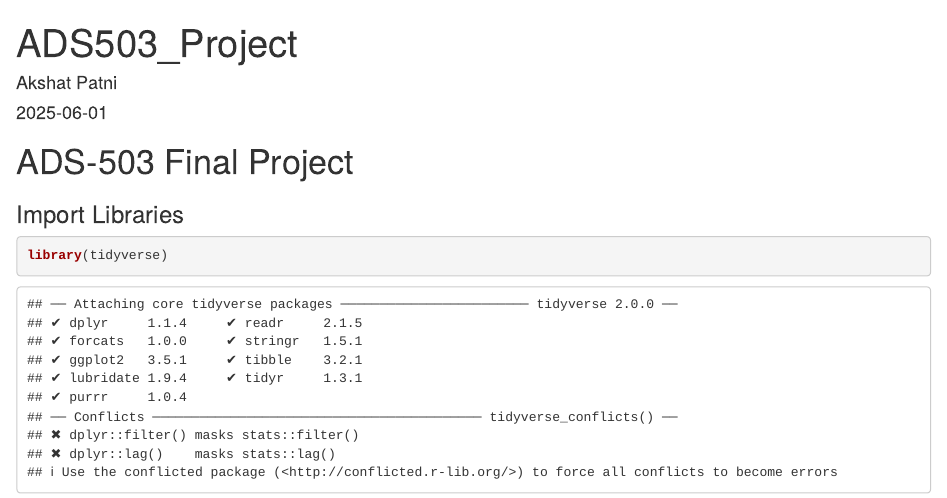
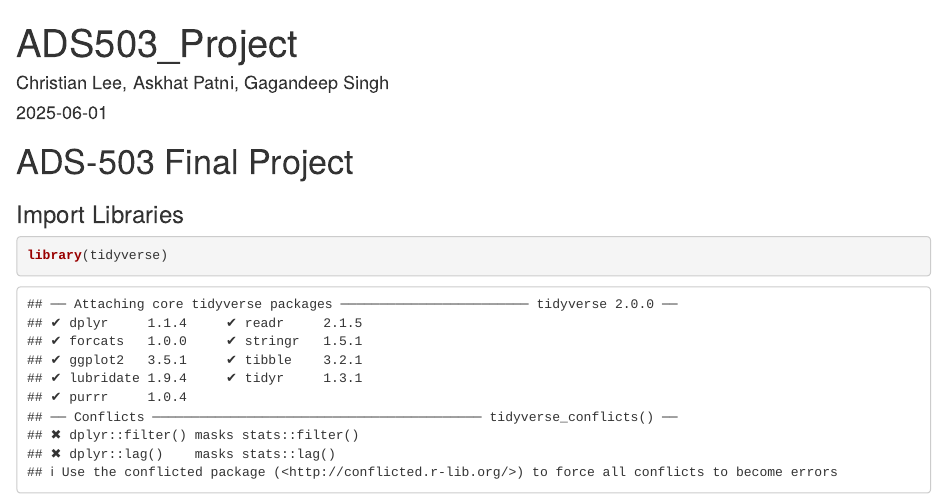
Before and after one commit to mitosisgg/ADS503_FinalProject, an R Markdown document (ADS503_Project.Rmd): the page in a window 1100 px wide, from its top. Rendered offline with R 4.5, knitr and Pandoc, with nearby package versions.

Commit message:
Update ADS503_Project.Rmd

```diff
--- a/ADS503_Project.Rmd
+++ b/ADS503_Project.Rmd
@@ -1,6 +1,6 @@
 ---
 title: "ADS503_Project"
-author: "Akshat Patni"
+author: "Christian Lee, Askhat Patni, Gagandeep Singh"
 date: "2025-06-01"
 output: html_document
 ---
```
